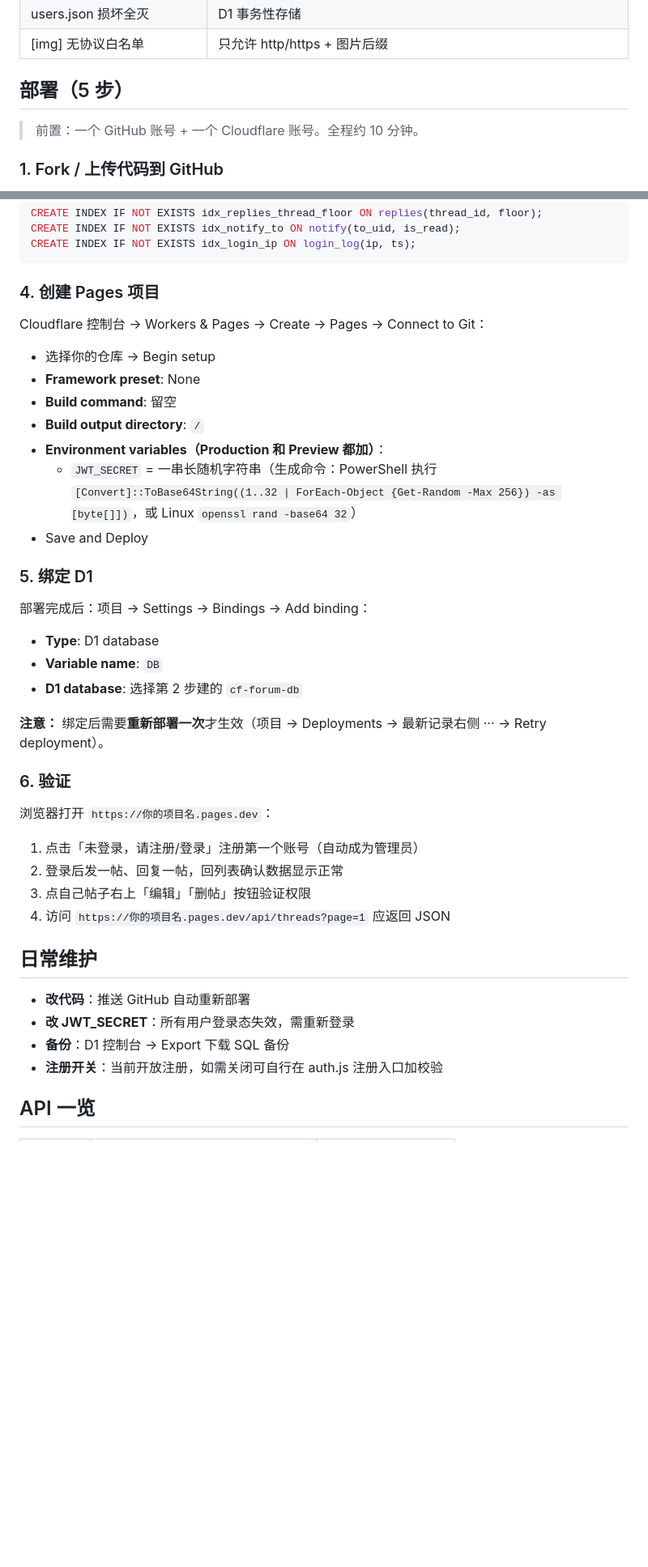
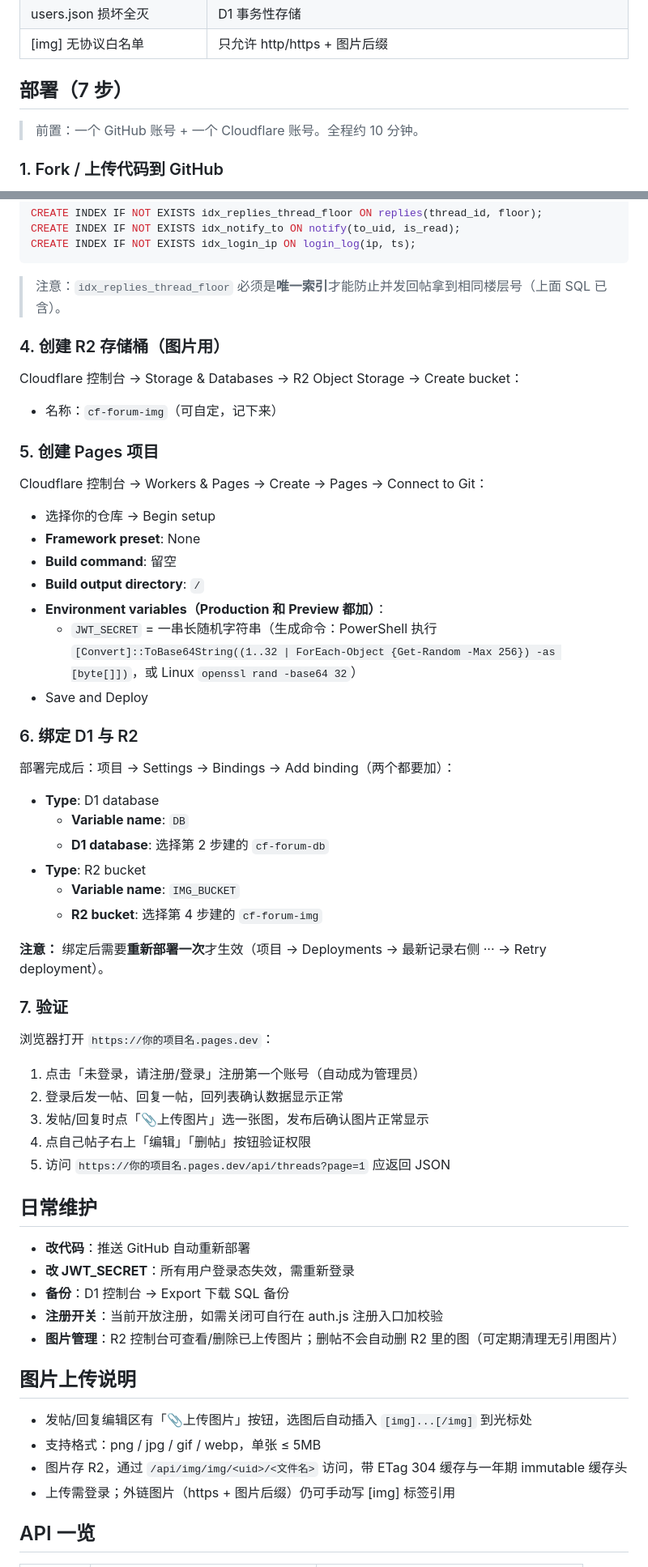
Before and after one commit to pxhzaii/cf-forum, a Markdown page: README.md, 2 parts joined by grey strips. Shown at 81% size. GitHub-like rendering; blank space fills up the shorter version.

````diff
--- a/README.md
+++ b/README.md
@@ -44,7 +44,7 @@ AIGC:
 | users.json 损坏全灭 | D1 事务性存储 |
 | [img] 无协议白名单 | 只允许 http/https + 图片后缀 |
 
-## 部署（5 步）
+## 部署（7 步）
 
 > 前置：一个 GitHub 账号 + 一个 Cloudflare 账号。全程约 10 分钟。
 
@@ -119,7 +119,15 @@ CREATE INDEX IF NOT EXISTS idx_notify_to ON notify(to_uid, is_read);
 CREATE INDEX IF NOT EXISTS idx_login_ip ON login_log(ip, ts);
 ```
 
-### 4. 创建 Pages 项目
+> 注意：`idx_replies_thread_floor` 必须是**唯一索引**才能防止并发回帖拿到相同楼层号（上面 SQL 已含）。
+
+### 4. 创建 R2 存储桶（图片用）
+
+Cloudflare 控制台 → Storage & Databases → R2 Object Storage → Create bucket：
+
+- 名称：`cf-forum-img`（可自定，记下来）
+
+### 5. 创建 Pages 项目
 
 Cloudflare 控制台 → Workers & Pages → Create → Pages → Connect to Git：
 
@@ -131,24 +139,28 @@ Cloudflare 控制台 → Workers & Pages → Create → Pages → Connect to Git
   - `JWT_SECRET` = 一串长随机字符串（生成命令：PowerShell 执行 `[Convert]::ToBase64String((1..32 | ForEach-Object {Get-Random -Max 256}) -as [byte[]])`，或 Linux `openssl rand -base64 32`）
 - Save and Deploy
 
-### 5. 绑定 D1
+### 6. 绑定 D1 与 R2
 
-部署完成后：项目 → Settings → Bindings → Add binding：
+部署完成后：项目 → Settings → Bindings → Add binding（两个都要加）：
 
 - **Type**: D1 database
-- **Variable name**: `DB`
-- **D1 database**: 选择第 2 步建的 `cf-forum-db`
+  - **Variable name**: `DB`
+  - **D1 database**: 选择第 2 步建的 `cf-forum-db`
+- **Type**: R2 bucket
+  - **Variable name**: `IMG_BUCKET`
+  - **R2 bucket**: 选择第 4 步建的 `cf-forum-img`
 
 **注意：** 绑定后需要**重新部署一次**才生效（项目 → Deployments → 最新记录右侧 ··· → Retry deployment）。
 
-### 6. 验证
+### 7. 验证
 
 浏览器打开 `https://你的项目名.pages.dev`：
 
 1. 点击「未登录，请注册/登录」注册第一个账号（自动成为管理员）
 2. 登录后发一帖、回复一帖，回列表确认数据显示正常
-3. 点自己帖子右上「编辑」「删帖」按钮验证权限
-4. 访问 `https://你的项目名.pages.dev/api/threads?page=1` 应返回 JSON
+3. 发帖/回复时点「📎上传图片」选一张图，发布后确认图片正常显示
+4. 点自己帖子右上「编辑」「删帖」按钮验证权限
+5. 访问 `https://你的项目名.pages.dev/api/threads?page=1` 应返回 JSON
 
 ## 日常维护
 
@@ -156,6 +168,14 @@ Cloudflare 控制台 → Workers & Pages → Create → Pages → Connect to Git
 - **改 JWT_SECRET**：所有用户登录态失效，需重新登录
 - **备份**：D1 控制台 → Export 下载 SQL 备份
 - **注册开关**：当前开放注册，如需关闭可自行在 auth.js 注册入口加校验
+- **图片管理**：R2 控制台可查看/删除已上传图片；删帖不会自动删 R2 里的图（可定期清理无引用图片）
+
+## 图片上传说明
+
+- 发帖/回复编辑区有「📎上传图片」按钮，选图后自动插入 `[img]...[/img]` 到光标处
+- 支持格式：png / jpg / gif / webp，单张 ≤ 5MB
+- 图片存 R2，通过 `/api/img/img/<uid>/<文件名>` 访问，带 ETag 304 缓存与一年期 immutable 缓存头
+- 上传需登录；外链图片（https + 图片后缀）仍可手动写 [img] 标签引用
 
 ## API 一览
 
````
Also changed, not shown: other parts of README.md (+8 -6 lines).
